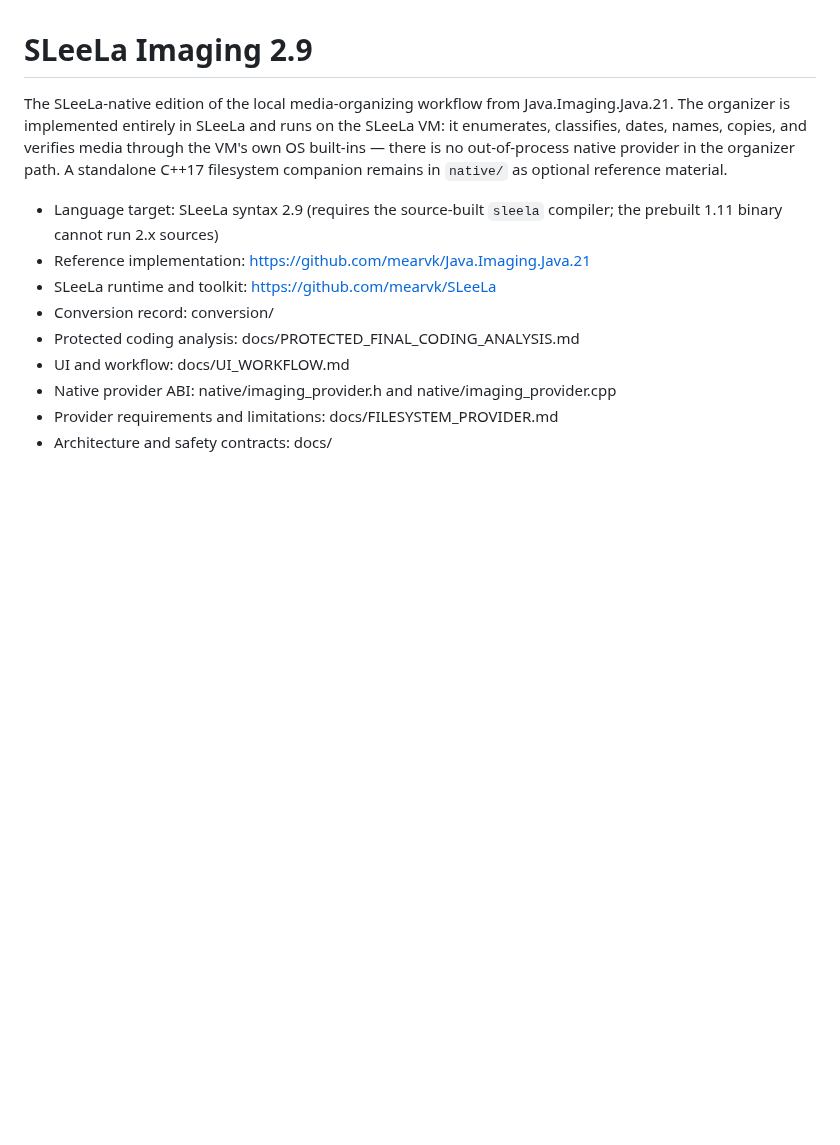
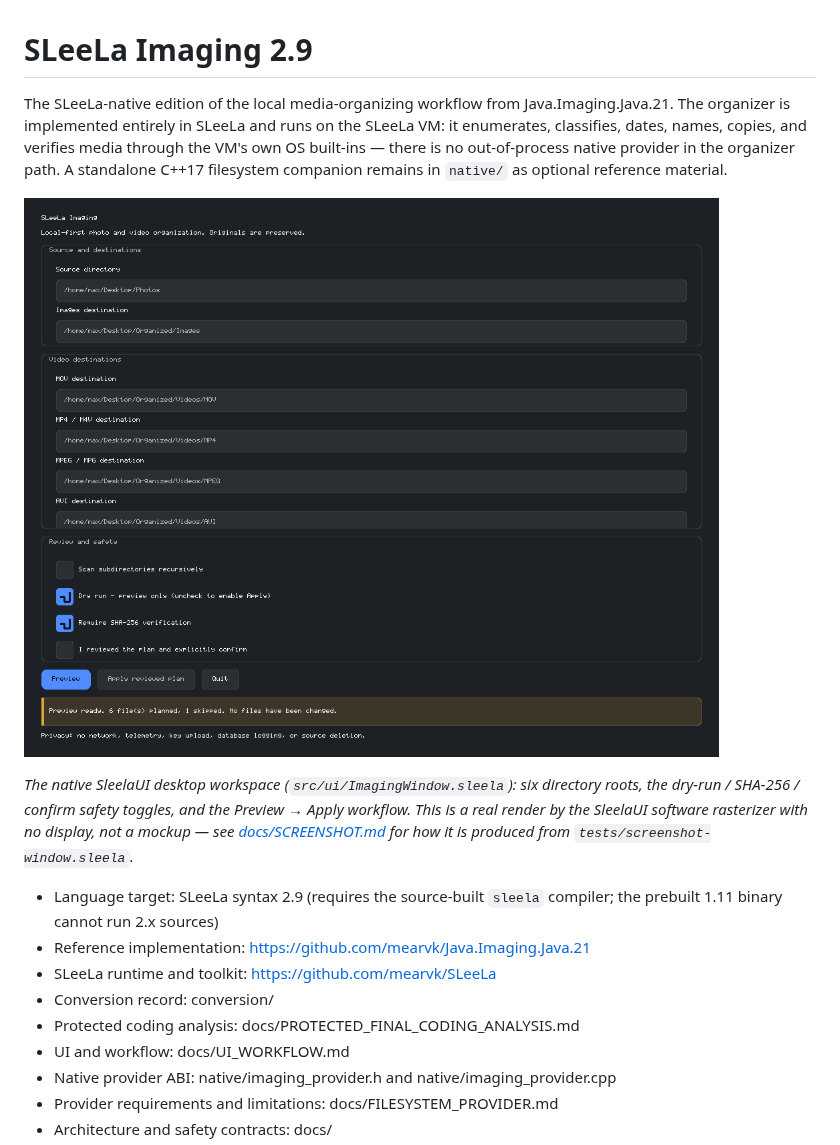
Before and after one commit to mearvk/Sleela.Imaging.Sleela.2.9, a Markdown page: README.md, the part around the change. Rendered like a GitHub page; pictures changed too: docs/images/imaging-window.png (added); blank space fills up the shorter version.

```diff
--- a/README.md
+++ b/README.md
@@ -1,6 +1,10 @@
 # SLeeLa Imaging 2.9
 
 The SLeeLa-native edition of the local media-organizing workflow from Java.Imaging.Java.21. The organizer is implemented entirely in SLeeLa and runs on the SLeeLa VM: it enumerates, classifies, dates, names, copies, and verifies media through the VM's own OS built-ins — there is no out-of-process native provider in the organizer path. A standalone C++17 filesystem companion remains in `native/` as optional reference material.
+
+![SLeeLa Imaging desktop window](docs/images/imaging-window.png)
+
+*The native SleelaUI desktop workspace (`src/ui/ImagingWindow.sleela`): six directory roots, the dry-run / SHA-256 / confirm safety toggles, and the Preview → Apply workflow. This is a real render by the SleelaUI software rasterizer with no display, not a mockup — see [docs/SCREENSHOT.md](docs/SCREENSHOT.md) for how it is produced from `tests/screenshot-window.sleela`.*
 
 - Language target: SLeeLa syntax 2.9 (requires the source-built `sleela` compiler; the prebuilt 1.11 binary cannot run 2.x sources)
 - Reference implementation: https://github.com/mearvk/Java.Imaging.Java.21
```
Also changed, not shown: docs/SCREENSHOT.md (added, +87 -0 lines), 2 other files.
